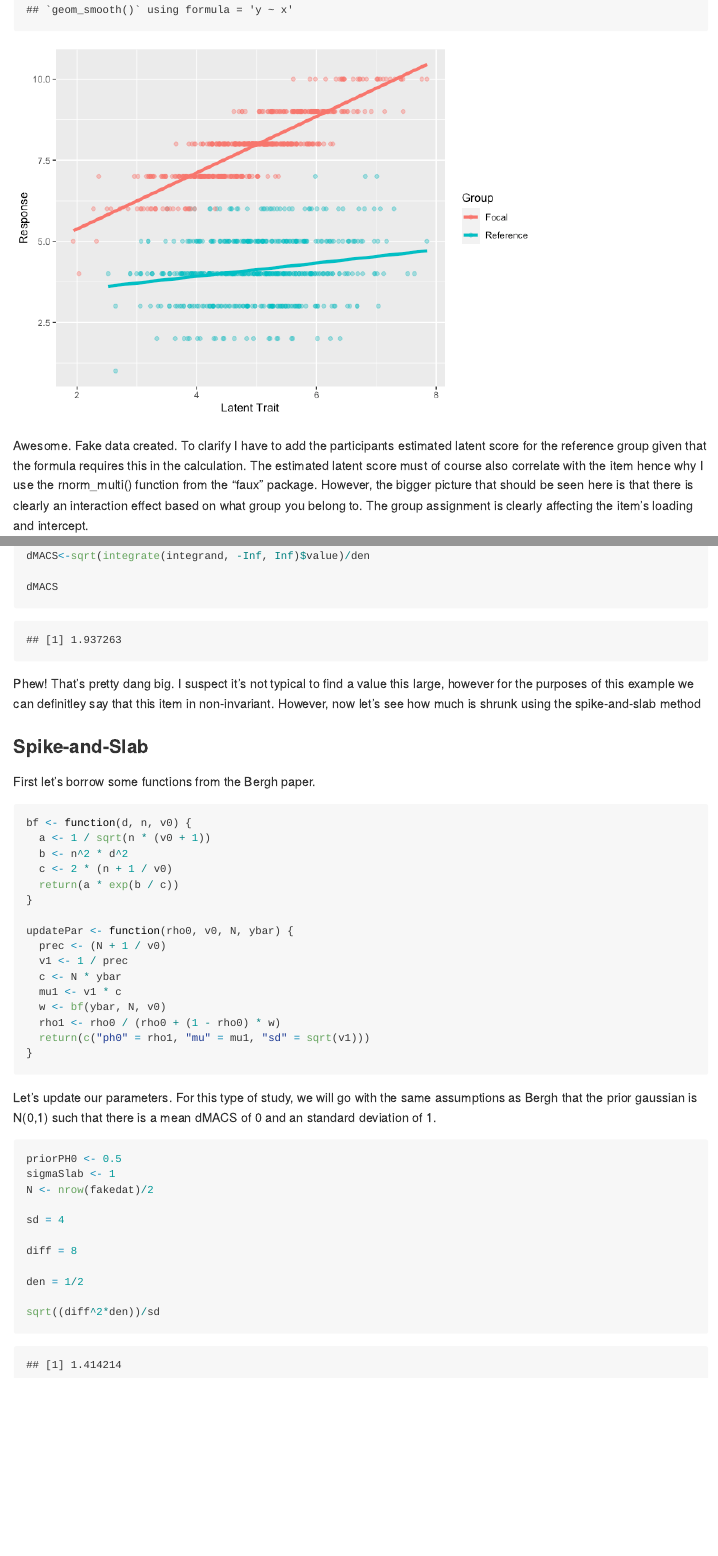
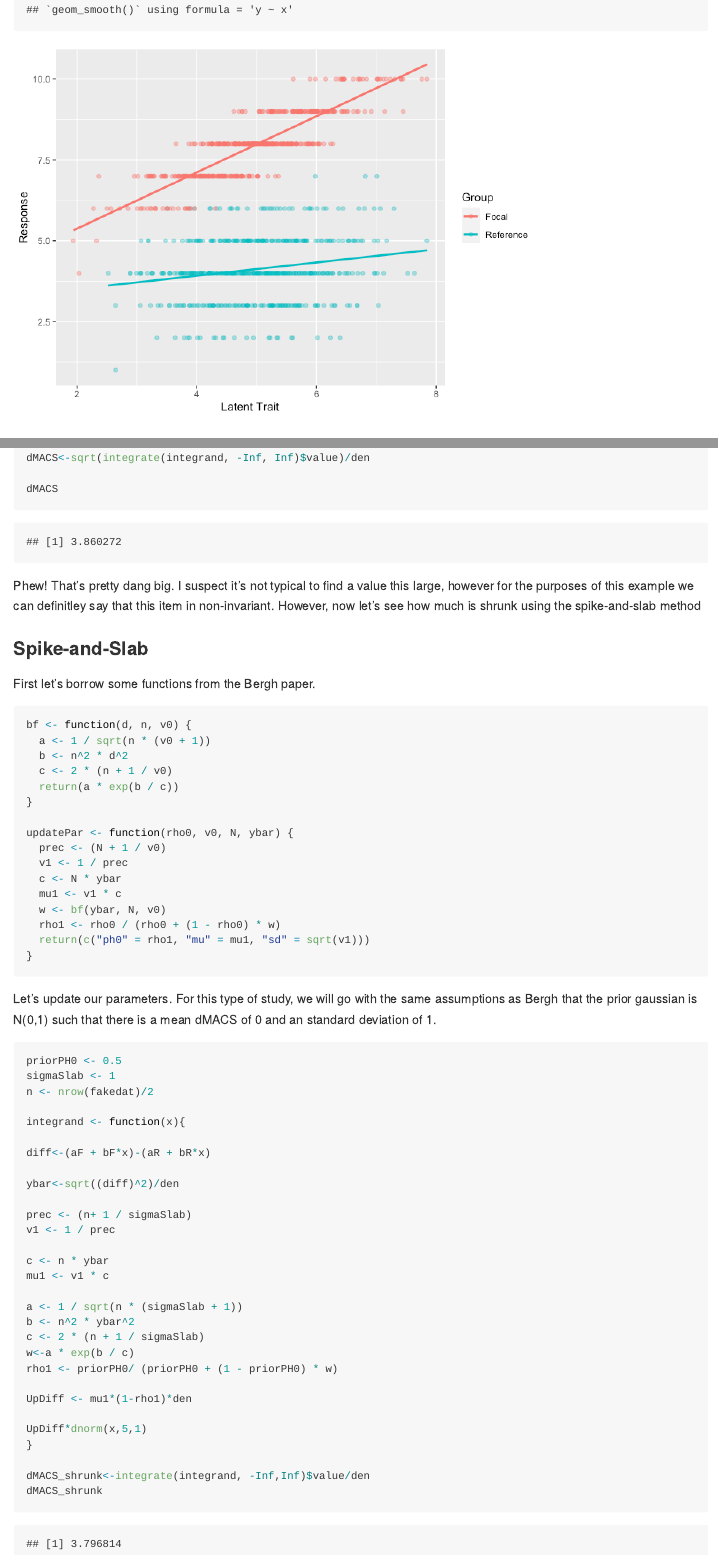
Before and after one commit to conorlacey/Thesis, an R Markdown document (dMACS_Shrunk-Example.Rmd): the page in a window 1100 px wide, from 1550 px down before the commit and from 1640 px down after it, so that both start at the same text, and a second part further down, joined at a grey line. The pictures show the output file dMACS_Shrunk-Example.md that the author committed with the source, drawn offline in the style of GitHub.

Commit message:
Added in dMACS_Shrunk
The added in dMACS_Shrunk method in the update chunk.

````diff
--- a/dMACS_Shrunk-Example.Rmd
+++ b/dMACS_Shrunk-Example.Rmd
@@ -87,8 +90,7 @@ Phew! That's pretty dang big. I suspect it's not typical to find a value this la
 ### Spike-and-Slab
 
 First let's borrow some functions from the Bergh paper.
-```{r Functions}
-
+```{r Bergh Functions}
 bf <- function(d, n, v0) {
   a <- 1 / sqrt(n * (v0 + 1))
   b <- n^2 * d^2
@@ -112,13 +114,31 @@ Let's update our parameters. For this type of study, we will go with the same as
 ```{r Update}
 priorPH0 <- 0.5
 sigmaSlab <- 1
-N <- nrow(fakedat)/2
+n <- nrow(fakedat)/2
 
-sd = 4
+integrand <- function(x){
 
-diff = 8
+diff<-(aF + bF*x)-(aR + bR*x)
 
-den = 1/2
+ybar<-sqrt((diff)^2)/den
 
-sqrt((diff^2*den))/sd
+prec <- (n+ 1 / sigmaSlab)
+v1 <- 1 / prec
+
+c <- n * ybar
+mu1 <- v1 * c
+
+a <- 1 / sqrt(n * (sigmaSlab + 1))
+b <- n^2 * ybar^2
+c <- 2 * (n + 1 / sigmaSlab)
+w<-a * exp(b / c)
+rho1 <- priorPH0/ (priorPH0 + (1 - priorPH0) * w)
+
+UpDiff <- mu1*(1-rho1)*den
+
+UpDiff*dnorm(x,5,1)
+}
+
+dMACS_shrunk<-integrate(integrand, -Inf,Inf)$value/den
+dMACS_shrunk
 ```
````
Also changed, not shown: dMACS_Shrunk-Example.md, dMACS_Shrunk-Example_files/figure-gfm/fake-data-1.png, dMACS_Shrunk-Example_files/figure-gfm/fake-data-2.png (added), dMACS_Shrunk-Example.Rmd (11 more changed lines).
